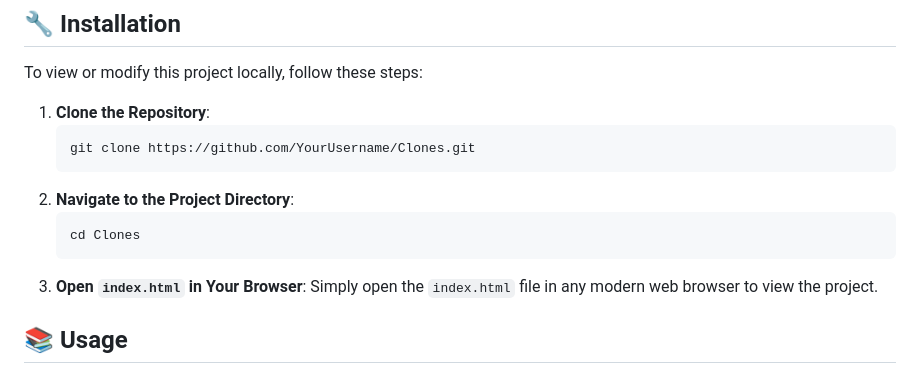
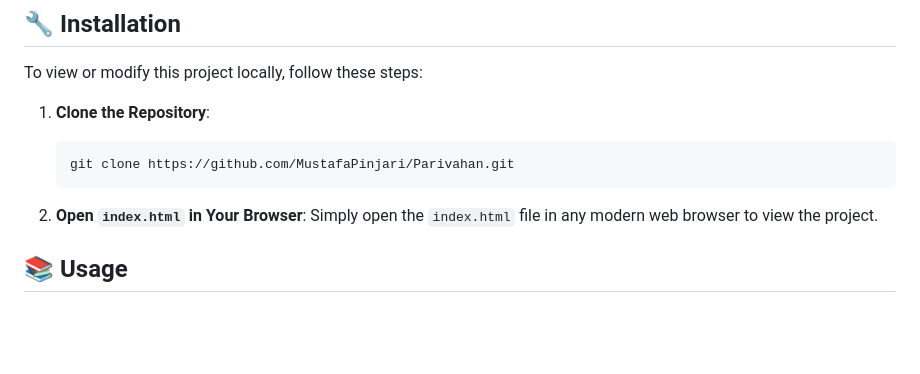
Before and after one commit to MustafaPinjari/Parivahan, a Markdown page: README.md, the part around the change. Rendered like a GitHub page; blank space fills up the shorter version.

````diff
--- a/README.md
+++ b/README.md
@@ -33,13 +33,10 @@ To view or modify this project locally, follow these steps:
 
 1. **Clone the Repository**:
    ```bash
-   git clone https://github.com/YourUsername/Clones.git
+   git clone https://github.com/MustafaPinjari/Parivahan.git
    ```
-2. **Navigate to the Project Directory**:
-   ```bash
-   cd Clones
-   ```
-3. **Open `index.html` in Your Browser**: Simply open the `index.html` file in any modern web browser to view the project.
+
+2. **Open `index.html` in Your Browser**: Simply open the `index.html` file in any modern web browser to view the project.
 
 ## 📚 Usage
 
````
